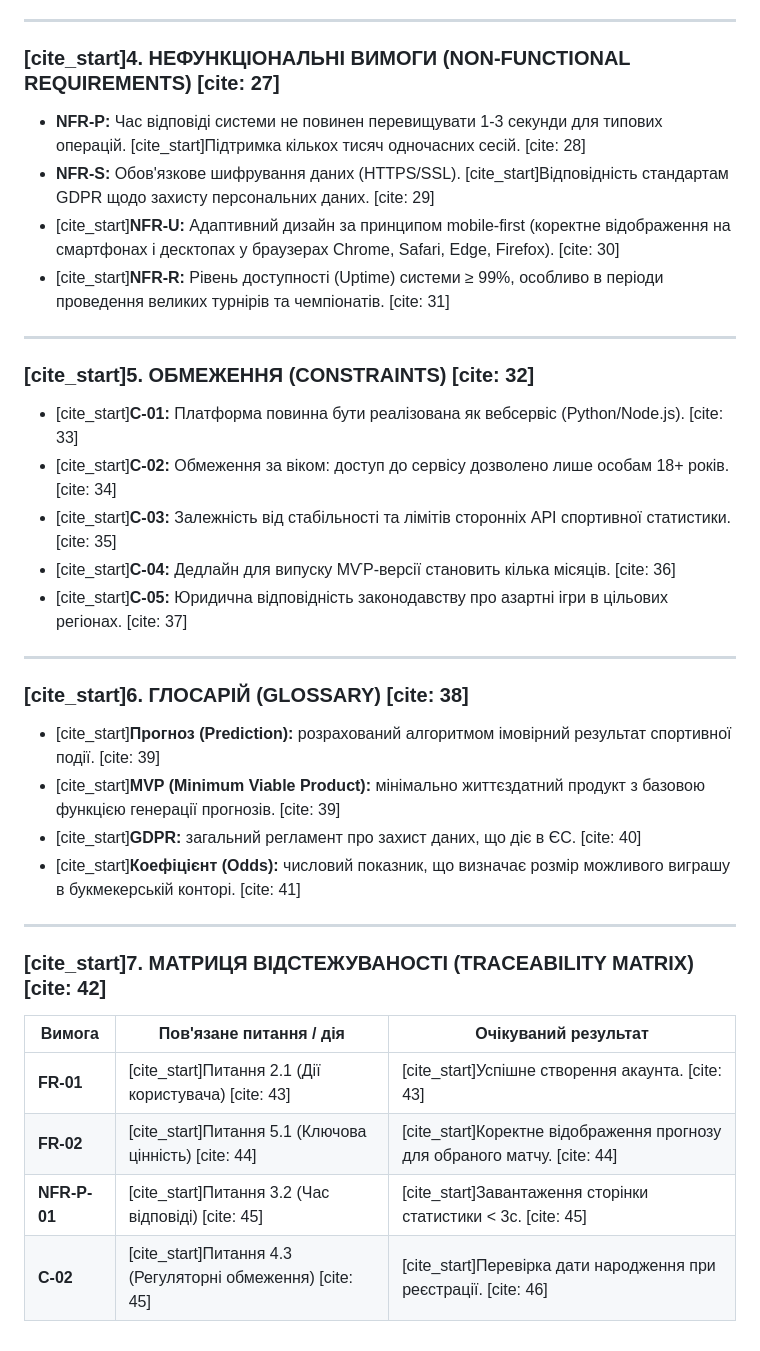
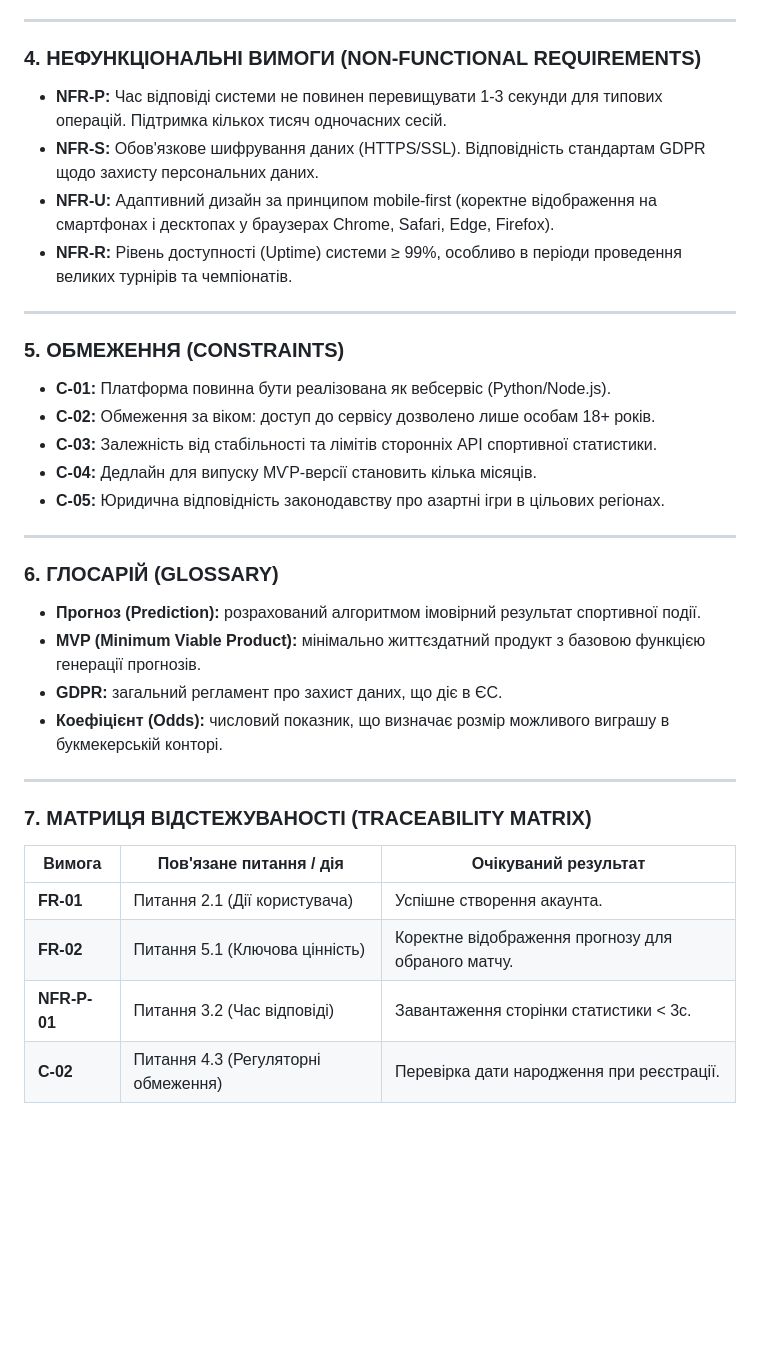
Before and after one commit to Mykhailo-Berkuta/2Win, a Markdown page: README.md, the part around the change. Drawn GitHub-style; blank space fills up the shorter version.

```diff
--- a/README.md
+++ b/README.md
@@ -60,36 +60,36 @@
 
 ---
 
-### [cite_start]4. НЕФУНКЦІОНАЛЬНІ ВИМОГИ (NON-FUNCTIONAL REQUIREMENTS) [cite: 27]
-* **NFR-P:** Час відповіді системи не повинен перевищувати 1-3 секунди для типових операцій. [cite_start]Підтримка кількох тисяч одночасних сесій. [cite: 28]
-* **NFR-S:** Обов'язкове шифрування даних (HTTPS/SSL). [cite_start]Відповідність стандартам GDPR щодо захисту персональних даних. [cite: 29]
-* [cite_start]**NFR-U:** Адаптивний дизайн за принципом mobile-first (коректне відображення на смартфонах і десктопах у браузерах Chrome, Safari, Edge, Firefox). [cite: 30]
-* [cite_start]**NFR-R:** Рівень доступності (Uptime) системи ≥ 99%, особливо в періоди проведення великих турнірів та чемпіонатів. [cite: 31]
+### 4. НЕФУНКЦІОНАЛЬНІ ВИМОГИ (NON-FUNCTIONAL REQUIREMENTS)
+* **NFR-P:** Час відповіді системи не повинен перевищувати 1-3 секунди для типових операцій. Підтримка кількох тисяч одночасних сесій.
+* **NFR-S:** Обов'язкове шифрування даних (HTTPS/SSL). Відповідність стандартам GDPR щодо захисту персональних даних.
+* **NFR-U:** Адаптивний дизайн за принципом mobile-first (коректне відображення на смартфонах і десктопах у браузерах Chrome, Safari, Edge, Firefox).
+* **NFR-R:** Рівень доступності (Uptime) системи ≥ 99%, особливо в періоди проведення великих турнірів та чемпіонатів.
 
 ---
 
-### [cite_start]5. ОБМЕЖЕННЯ (CONSTRAINTS) [cite: 32]
-* [cite_start]**С-01:** Платформа повинна бути реалізована як вебсервіс (Python/Node.js). [cite: 33]
-* [cite_start]**С-02:** Обмеження за віком: доступ до сервісу дозволено лише особам 18+ років. [cite: 34]
-* [cite_start]**С-03:** Залежність від стабільності та лімітів сторонніх АРІ спортивної статистики. [cite: 35]
-* [cite_start]**С-04:** Дедлайн для випуску МѴР-версії становить кілька місяців. [cite: 36]
-* [cite_start]**С-05:** Юридична відповідність законодавству про азартні ігри в цільових регіонах. [cite: 37]
+### 5. ОБМЕЖЕННЯ (CONSTRAINTS)
+* **С-01:** Платформа повинна бути реалізована як вебсервіс (Python/Node.js).
+* **С-02:** Обмеження за віком: доступ до сервісу дозволено лише особам 18+ років.
+* **С-03:** Залежність від стабільності та лімітів сторонніх АРІ спортивної статистики.
+* **С-04:** Дедлайн для випуску МѴР-версії становить кілька місяців.
+* **С-05:** Юридична відповідність законодавству про азартні ігри в цільових регіонах.
 
 ---
 
-### [cite_start]6. ГЛОСАРІЙ (GLOSSARY) [cite: 38]
-* [cite_start]**Прогноз (Prediction):** розрахований алгоритмом імовірний результат спортивної події. [cite: 39]
-* [cite_start]**MVP (Minimum Viable Product):** мінімально життєздатний продукт з базовою функцією генерації прогнозів. [cite: 39]
-* [cite_start]**GDPR:** загальний регламент про захист даних, що діє в ЄС. [cite: 40]
-* [cite_start]**Коефіцієнт (Odds):** числовий показник, що визначає розмір можливого виграшу в букмекерській конторі. [cite: 41]
+### 6. ГЛОСАРІЙ (GLOSSARY)
+* **Прогноз (Prediction):** розрахований алгоритмом імовірний результат спортивної події.
+* **MVP (Minimum Viable Product):** мінімально життєздатний продукт з базовою функцією генерації прогнозів.
+* **GDPR:** загальний регламент про захист даних, що діє в ЄС.
+* **Коефіцієнт (Odds):** числовий показник, що визначає розмір можливого виграшу в букмекерській конторі.
 
 ---
 
-### [cite_start]7. МАТРИЦЯ ВІДСТЕЖУВАHOCTI (TRACEABILITY MATRIX) [cite: 42]
+### 7. МАТРИЦЯ ВІДСТЕЖУВАHOCTI (TRACEABILITY MATRIX)
 
 | Вимога | Пов'язане питання / дія | Очікуваний результат |
 |---|---|---|
-| **FR-01** | [cite_start]Питання 2.1 (Дії користувача) [cite: 43] | [cite_start]Успішне створення акаунта. [cite: 43] |
-| **FR-02** | [cite_start]Питання 5.1 (Ключова цінність) [cite: 44] | [cite_start]Коректне відображення прогнозу для обраного матчу. [cite: 44] |
-| **NFR-P-01** | [cite_start]Питання 3.2 (Час відповіді) [cite: 45] | [cite_start]Завантаження сторінки статистики < 3с. [cite: 45] |
-| **С-02** | [cite_start]Питання 4.3 (Регуляторні обмеження) [cite: 45] | [cite_start]Перевірка дати народження при реєстрації. [cite: 46] |
+| **FR-01** | Питання 2.1 (Дії користувача)  | Успішне створення акаунта.  |
+| **FR-02** | Питання 5.1 (Ключова цінність)  | Коректне відображення прогнозу для обраного матчу.  |
+| **NFR-P-01** | Питання 3.2 (Час відповіді)  | Завантаження сторінки статистики < 3с.  |
+| **С-02** | Питання 4.3 (Регуляторні обмеження)  | Перевірка дати народження при реєстрації.  |
```
